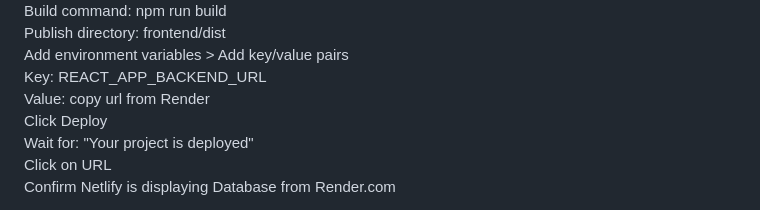
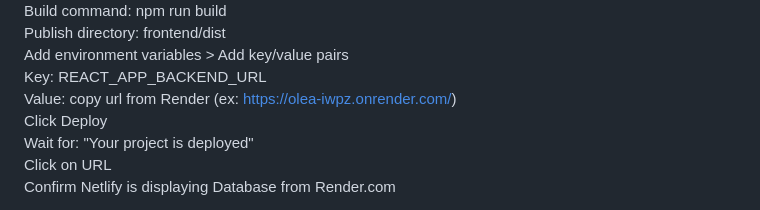
Before and after one commit to DanielAlvarez2/mern-olea, a Markdown page: README.md, the part around the change. Rendered like a GitHub page.

```diff
--- a/README.md
+++ b/README.md
@@ -340,7 +340,7 @@ Build command: npm run build
 Publish directory: frontend/dist
 Add environment variables > Add key/value pairs
 Key: REACT_APP_BACKEND_URL
-Value: copy url from Render
+Value: copy url from Render (ex: https://olea-iwpz.onrender.com/)
 Click Deploy
 Wait for: "Your project is deployed"
 Click on URL
```
